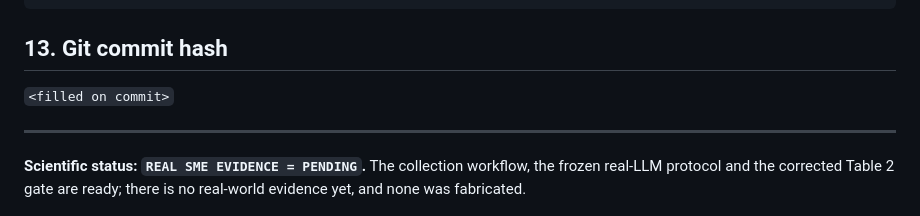
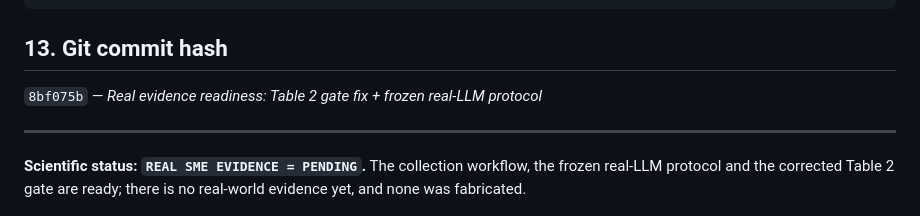
Before and after one commit to VARDHANKANDA/DecisionGPT, a Markdown page: docs/REAL_EVIDENCE_READINESS_REPORT.md, the part around the change. GitHub-like rendering.

Commit message:
Record commit hash in readiness report

```diff
--- a/docs/REAL_EVIDENCE_READINESS_REPORT.md
+++ b/docs/REAL_EVIDENCE_READINESS_REPORT.md
@@ -202,7 +202,7 @@ tests/api/test_research_evaluations.py
 
 ## 13. Git commit hash
 
-`<filled on commit>`
+`8bf075b` — *Real evidence readiness: Table 2 gate fix + frozen real-LLM protocol*
 
 ---
 
```
